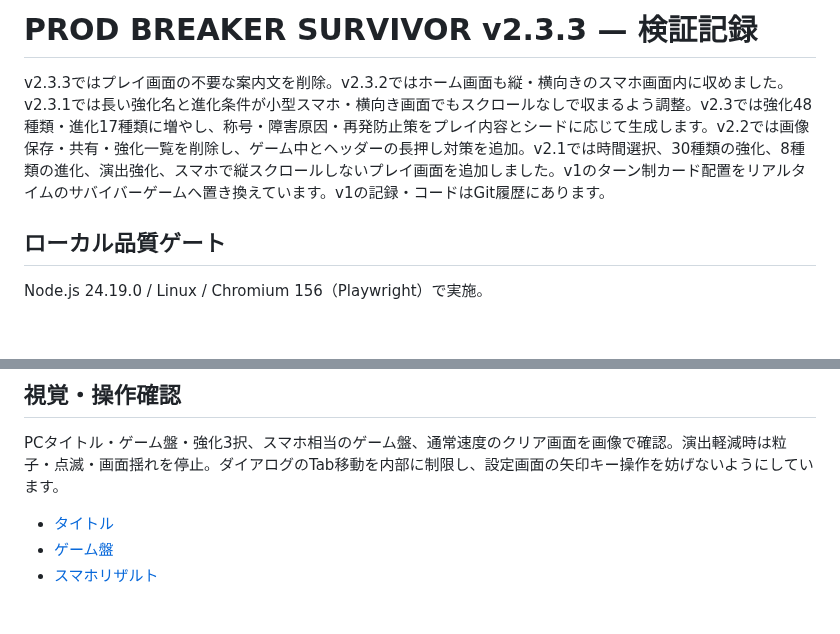
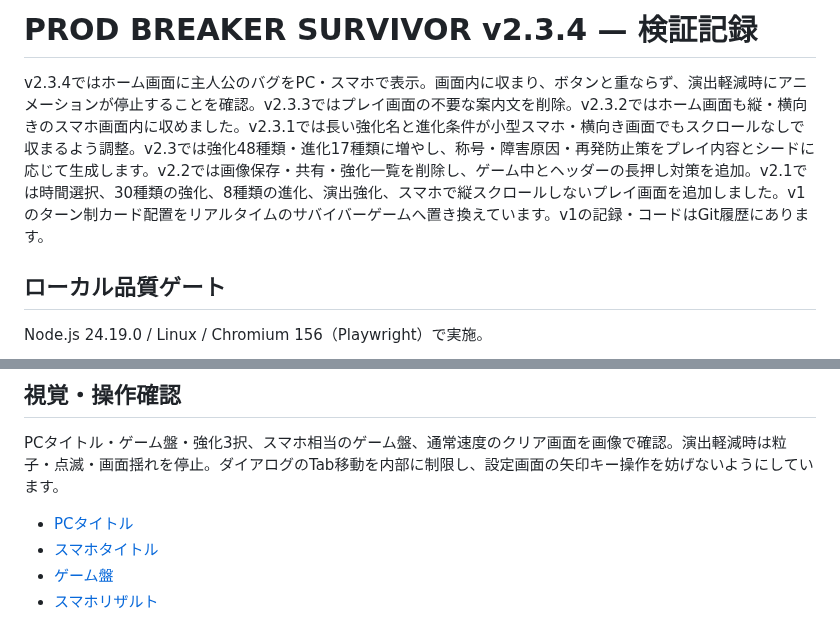
Before and after one commit to SSsan-00/prod-breaker, a Markdown page: QA.md, 2 parts joined by grey strips. GitHub-like rendering; blank space fills up the shorter version.

Commit message:
Feature the bug mascot on mobile and desktop home screens

```diff
--- a/QA.md
+++ b/QA.md
@@ -1,6 +1,6 @@
-# PROD BREAKER SURVIVOR v2.3.3 — 検証記録
+# PROD BREAKER SURVIVOR v2.3.4 — 検証記録
 
-v2.3.3ではプレイ画面の不要な案内文を削除。v2.3.2ではホーム画面も縦・横向きのスマホ画面内に収めました。v2.3.1では長い強化名と進化条件が小型スマホ・横向き画面でもスクロールなしで収まるよう調整。v2.3では強化48種類・進化17種類に増やし、称号・障害原因・再発防止策をプレイ内容とシードに応じて生成します。v2.2では画像保存・共有・強化一覧を削除し、ゲーム中とヘッダーの長押し対策を追加。v2.1では時間選択、30種類の強化、8種類の進化、演出強化、スマホで縦スクロールしないプレイ画面を追加しました。v1のターン制カード配置をリアルタイムのサバイバーゲームへ置き換えています。v1の記録・コードはGit履歴にあります。
+v2.3.4ではホーム画面に主人公のバグをPC・スマホで表示。画面内に収まり、ボタンと重ならず、演出軽減時にアニメーションが停止することを確認。v2.3.3ではプレイ画面の不要な案内文を削除。v2.3.2ではホーム画面も縦・横向きのスマホ画面内に収めました。v2.3.1では長い強化名と進化条件が小型スマホ・横向き画面でもスクロールなしで収まるよう調整。v2.3では強化48種類・進化17種類に増やし、称号・障害原因・再発防止策をプレイ内容とシードに応じて生成します。v2.2では画像保存・共有・強化一覧を削除し、ゲーム中とヘッダーの長押し対策を追加。v2.1では時間選択、30種類の強化、8種類の進化、演出強化、スマホで縦スクロールしないプレイ画面を追加しました。v1のターン制カード配置をリアルタイムのサバイバーゲームへ置き換えています。v1の記録・コードはGit履歴にあります。
 
 ## ローカル品質ゲート
 
@@ -41,7 +41,8 @@ Playwrightの時計操作を使わず、通常のrequestAnimationFrameでPCの
 
 PCタイトル・ゲーム盤・強化3択、スマホ相当のゲーム盤、通常速度のクリア画面を画像で確認。演出軽減時は粒子・点滅・画面揺れを停止。ダイアログのTab移動を内部に制限し、設定画面の矢印キー操作を妨げないようにしています。
 
-- [タイトル](docs/title.png)
+- [PCタイトル](docs/title.png)
+- [スマホタイトル](docs/home-mobile.png)
 - [ゲーム盤](docs/game.png)
 - [スマホリザルト](docs/mobile-result.png)
 
```
Also changed, not shown: README.md (+2 -0 lines), docs/home-mobile.png (added), docs/title.png, 5 other files.
